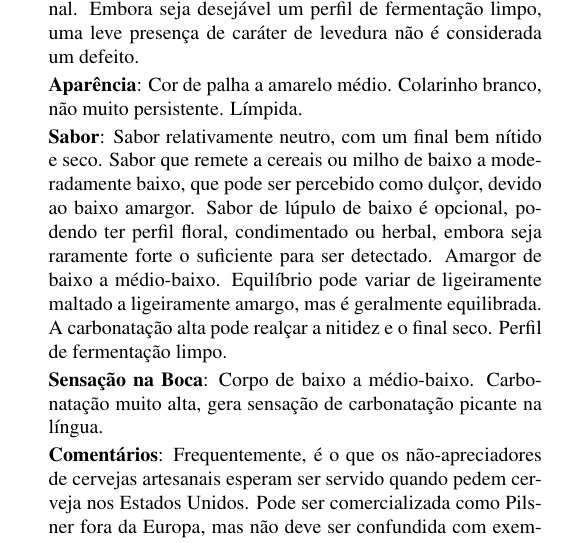
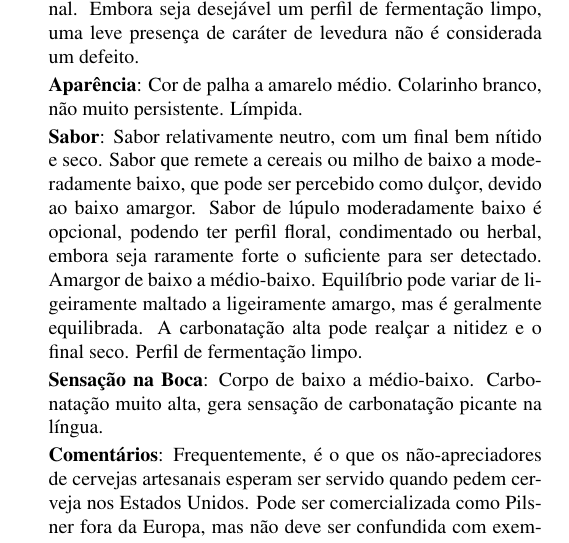
Before and after one commit to bjcp-brasil/bjcp-2021-pt-br, a LaTeX document (main.tex, which reads 01-standard-american-beer/1b-american-lager.tex): part of one column of page 15 of 120, cut so that both start at the same text. Compiled offline with pdfLaTeX.

Commit message:
Conserta erro de conteúdo (#17)

```diff
--- a/01-standard-american-beer/1b-american-lager.tex
+++ b/01-standard-american-beer/1b-american-lager.tex
@@ -7,7 +7,7 @@
 
 \textbf{Aparência}: Cor de palha a amarelo médio. Colarinho branco, não muito persistente. Límpida.
 
-\textbf{Sabor}: Sabor relativamente neutro, com um final bem nítido e seco. Sabor que remete a cereais ou milho de baixo a moderadamente baixo, que pode ser percebido como dulçor, devido ao baixo amargor. Sabor de lúpulo de baixo é opcional, podendo ter perfil floral, condimentado ou herbal, embora seja raramente forte o suficiente para ser detectado. Amargor de baixo a médio-baixo. Equilíbrio pode variar de ligeiramente maltado a ligeiramente amargo, mas é geralmente equilibrada. A carbonatação alta pode realçar a nitidez e o final seco. Perfil de fermentação limpo.
+\textbf{Sabor}: Sabor relativamente neutro, com um final bem nítido e seco. Sabor que remete a cereais ou milho de baixo a moderadamente baixo, que pode ser percebido como dulçor, devido ao baixo amargor. Sabor de lúpulo moderadamente baixo é opcional, podendo ter perfil floral, condimentado ou herbal, embora seja raramente forte o suficiente para ser detectado. Amargor de baixo a médio-baixo. Equilíbrio pode variar de ligeiramente maltado a ligeiramente amargo, mas é geralmente equilibrada. A carbonatação alta pode realçar a nitidez e o final seco. Perfil de fermentação limpo.
 
 \textbf{Sensação na Boca}: Corpo de baixo a médio-baixo. Carbonatação muito alta, gera sensação de carbonatação picante na língua.
 
```
